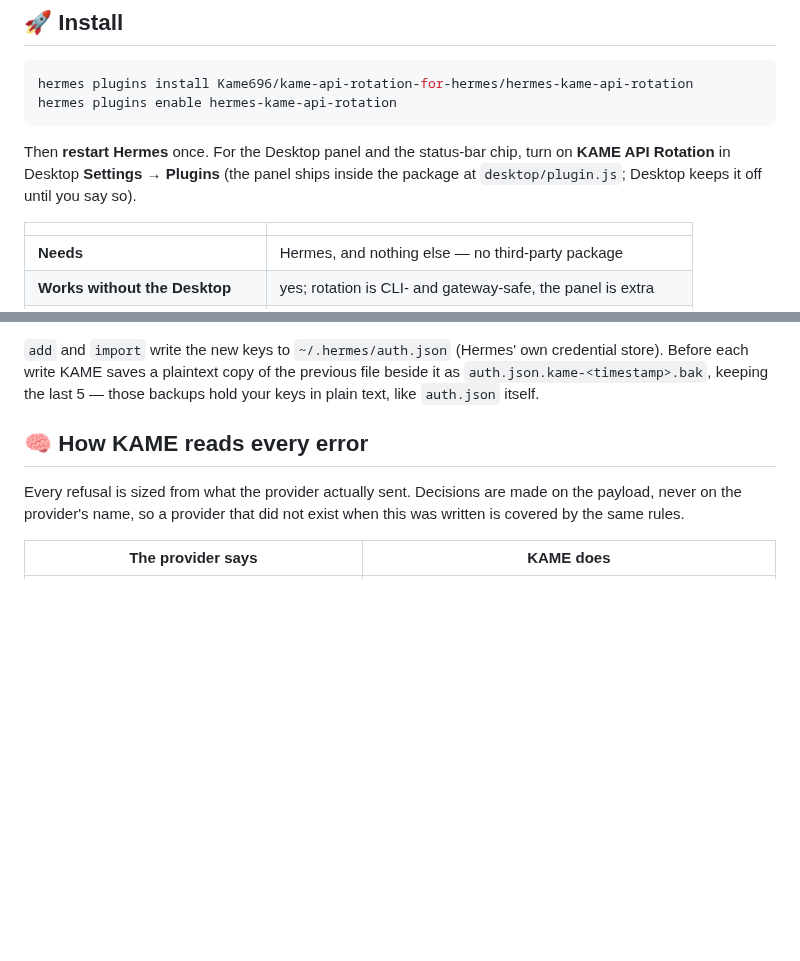
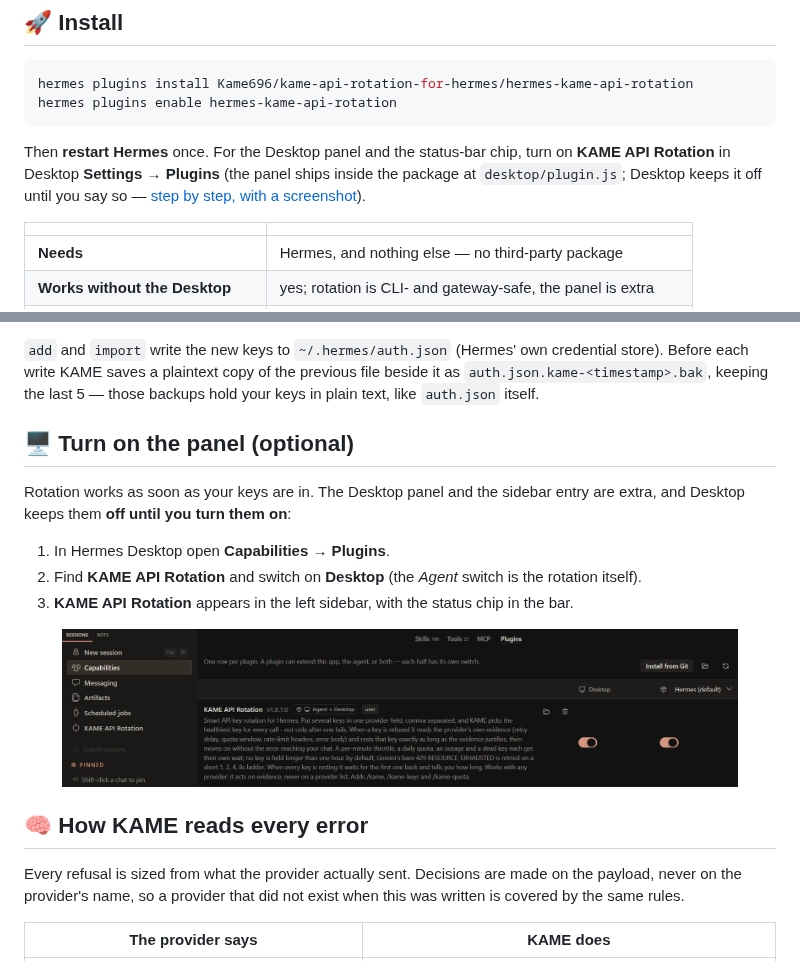
Before and after one commit to Kame696/kame-api-rotation-for-hermes, a Markdown page: README.md, 2 parts joined by grey strips. GitHub-like rendering; pictures changed too: assets/panel-enable.png (added); folded sections open; blank space fills up the shorter version.

Commit message:
docs: how to turn on the Desktop panel, with a screenshot
Desktop keeps a plugin's panel off until it is switched on in Capabilities >
Plugins. New optional section after 'Add your keys'.

Co-Authored-By: Claude Sonnet 5 <noreply@anthropic.com>

````diff
--- a/README.md
+++ b/README.md
@@ -55,7 +55,7 @@ hermes plugins install Kame696/kame-api-rotation-for-hermes/hermes-kame-api-rota
 hermes plugins enable hermes-kame-api-rotation
 ```
 
-Then **restart Hermes** once. For the Desktop panel and the status-bar chip, turn on **KAME API Rotation** in Desktop **Settings → Plugins** (the panel ships inside the package at `desktop/plugin.js`; Desktop keeps it off until you say so).
+Then **restart Hermes** once. For the Desktop panel and the status-bar chip, turn on **KAME API Rotation** in Desktop **Settings → Plugins** (the panel ships inside the package at `desktop/plugin.js`; Desktop keeps it off until you say so — [step by step, with a screenshot](#panel)).
 
 | | |
 |---|---|
@@ -89,6 +89,17 @@ Commas, spaces, newlines, semicolons and pipes all separate keys. Keys already p
 
 `add` and `import` write the new keys to `~/.hermes/auth.json` (Hermes' own credential store). Before each write KAME saves a plaintext copy of the previous file beside it as `auth.json.kame-<timestamp>.bak`, keeping the last 5 — those backups hold your keys in plain text, like `auth.json` itself.
 </details>
+
+<a id="panel"></a>
+## 🖥️ Turn on the panel (optional)
+
+Rotation works as soon as your keys are in. The Desktop panel and the sidebar entry are extra, and Desktop keeps them **off until you turn them on**:
+
+1. In Hermes Desktop open **Capabilities → Plugins**.
+2. Find **KAME API Rotation** and switch on **Desktop** (the *Agent* switch is the rotation itself).
+3. **KAME API Rotation** appears in the left sidebar, with the status chip in the bar.
+
+<p align="center"><img src="assets/panel-enable.png" alt="Hermes Desktop, Capabilities → Plugins: KAME API Rotation with both switches on" width="90%" /></p>
 
 <a id="errors"></a>
 ## 🧠 How KAME reads every error
````
